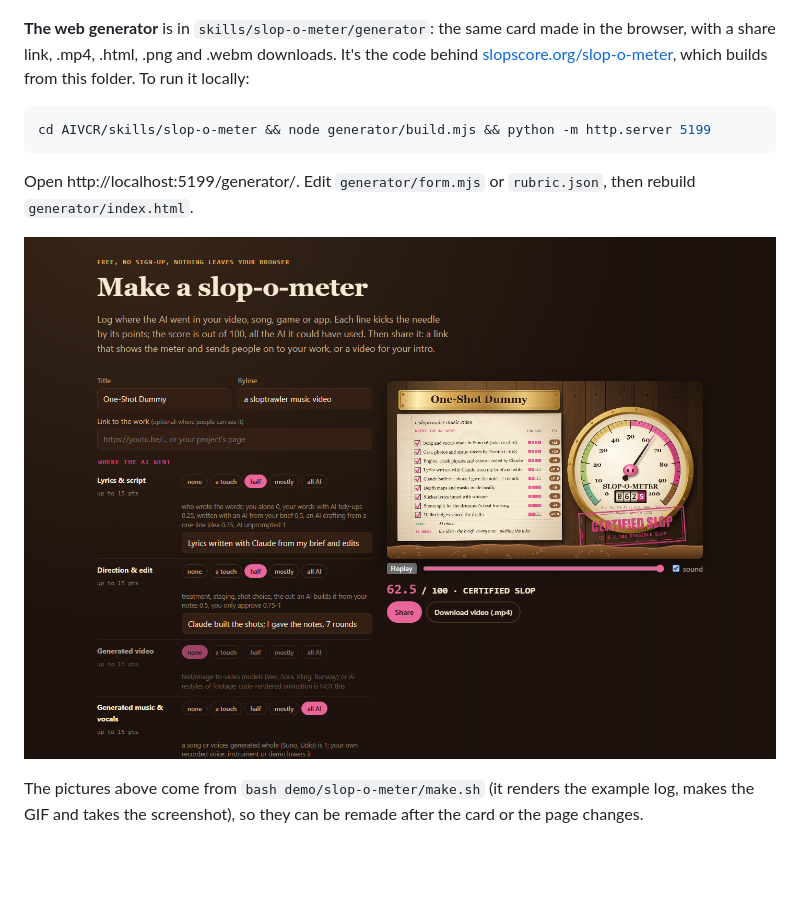
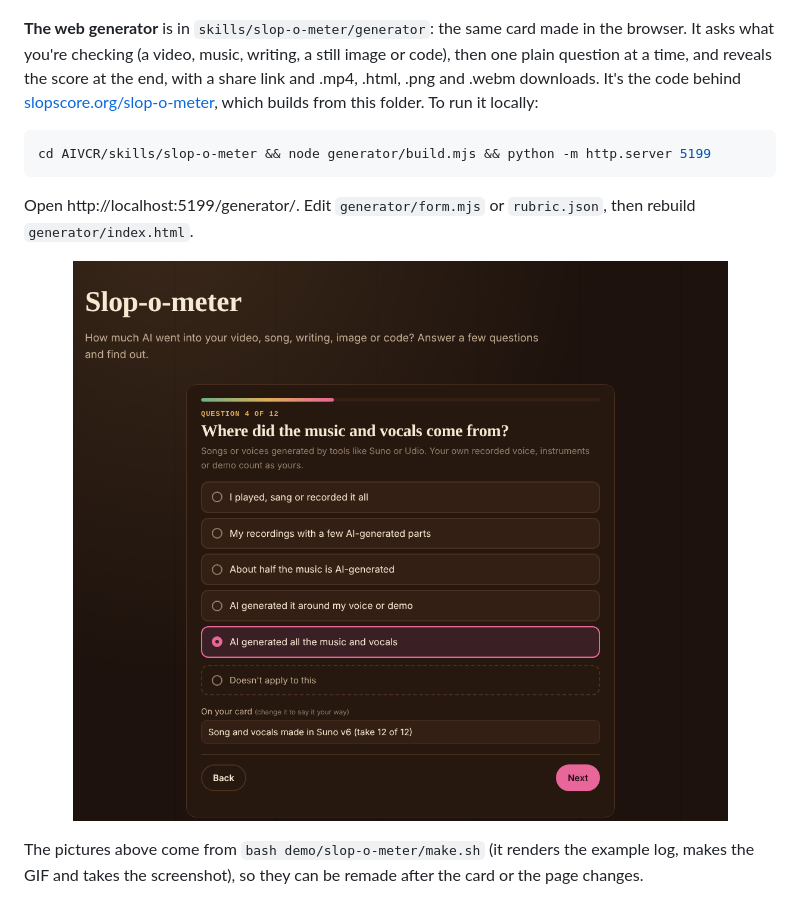
Before and after one commit to NTBooks/AIVCR, a Markdown page: README.md, the part around one of its changes. GitHub-like rendering; pictures changed too: assets/slop-o-meter/generator.png; blank space fills up the shorter version.

````diff
--- a/README.md
+++ b/README.md
@@ -145,8 +145,9 @@ Then ask Claude Code for "a slop-o-meter for this video". The card ends on its v
 
 <p align="center"><img src="assets/slop-o-meter/card-final.png" alt="The final frame: nine logged AI uses with their points, NONE: AI video, BY HAND: the idea, the brief, every note, picking the take, and the gauge at 62.5 stamped CERTIFIED SLOP" width="860"></p>
 
-**The web generator** is in `skills/slop-o-meter/generator`: the same card made in the browser, with a share link,
-.mp4, .html, .png and .webm downloads. It's the code behind [slopscore.org/slop-o-meter](https://slopscore.org/slop-o-meter/),
+**The web generator** is in `skills/slop-o-meter/generator`: the same card made in the browser. It asks what you're
+checking (a video, music, writing, a still image or code), then one plain question at a time, and reveals the score at
+the end, with a share link and .mp4, .html, .png and .webm downloads. It's the code behind [slopscore.org/slop-o-meter](https://slopscore.org/slop-o-meter/),
 which builds from this folder. To run it locally:
 
 ```bash
````
Also changed, not shown: other parts of README.md (+1 -1 lines), 1 other file.
